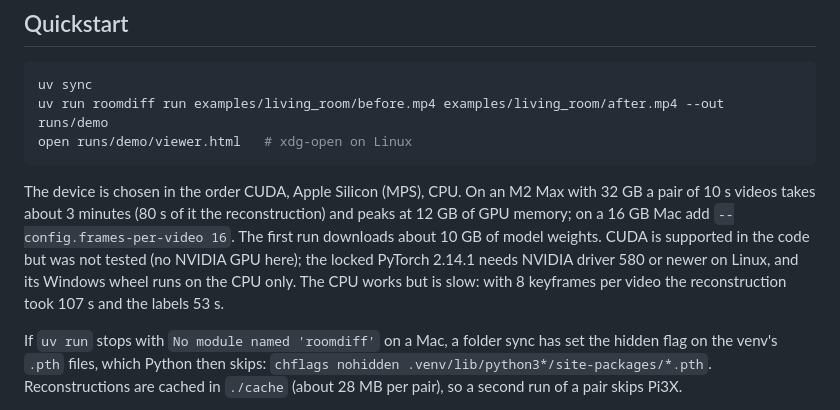
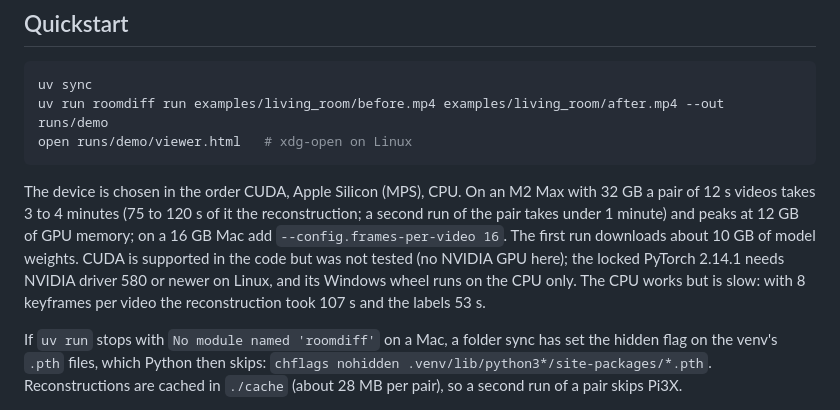
Before and after one commit to Leon-Hausmann-RWTH/roomdiff, a Markdown page: README.md, the part around the change. Rendered like a GitHub page.

````diff
--- a/README.md
+++ b/README.md
@@ -33,7 +33,7 @@ uv run roomdiff run examples/living_room/before.mp4 examples/living_room/after.m
 open runs/demo/viewer.html   # xdg-open on Linux
 ```
 
-The device is chosen in the order CUDA, Apple Silicon (MPS), CPU. On an M2 Max with 32 GB a pair of 10 s videos takes about 3 minutes (80 s of it the reconstruction) and peaks at 12 GB of GPU memory; on a 16 GB Mac add `--config.frames-per-video 16`. The first run downloads about 10 GB of model weights. CUDA is supported in the code but was not tested (no NVIDIA GPU here); the locked PyTorch 2.14.1 needs NVIDIA driver 580 or newer on Linux, and its Windows wheel runs on the CPU only. The CPU works but is slow: with 8 keyframes per video the reconstruction took 107 s and the labels 53 s.
+The device is chosen in the order CUDA, Apple Silicon (MPS), CPU. On an M2 Max with 32 GB a pair of 12 s videos takes 3 to 4 minutes (75 to 120 s of it the reconstruction; a second run of the pair takes under 1 minute) and peaks at 12 GB of GPU memory; on a 16 GB Mac add `--config.frames-per-video 16`. The first run downloads about 10 GB of model weights. CUDA is supported in the code but was not tested (no NVIDIA GPU here); the locked PyTorch 2.14.1 needs NVIDIA driver 580 or newer on Linux, and its Windows wheel runs on the CPU only. The CPU works but is slow: with 8 keyframes per video the reconstruction took 107 s and the labels 53 s.
 
 If `uv run` stops with `No module named 'roomdiff'` on a Mac, a folder sync has set the hidden flag on the venv's `.pth` files, which Python then skips: `chflags nohidden .venv/lib/python3*/site-packages/*.pth`. Reconstructions are cached in `./cache` (about 28 MB per pair), so a second run of a pair skips Pi3X.
 
````
Also changed, not shown: DESIGN.md (+1 -1 lines).
